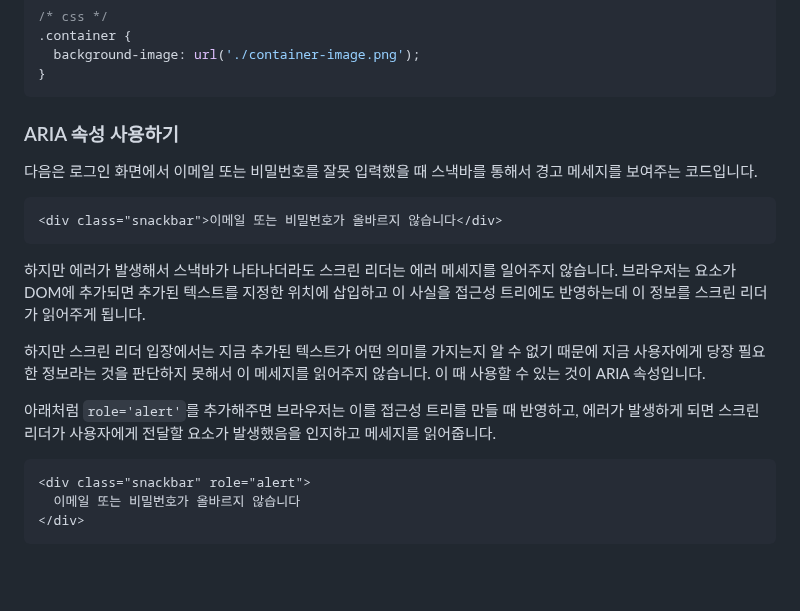
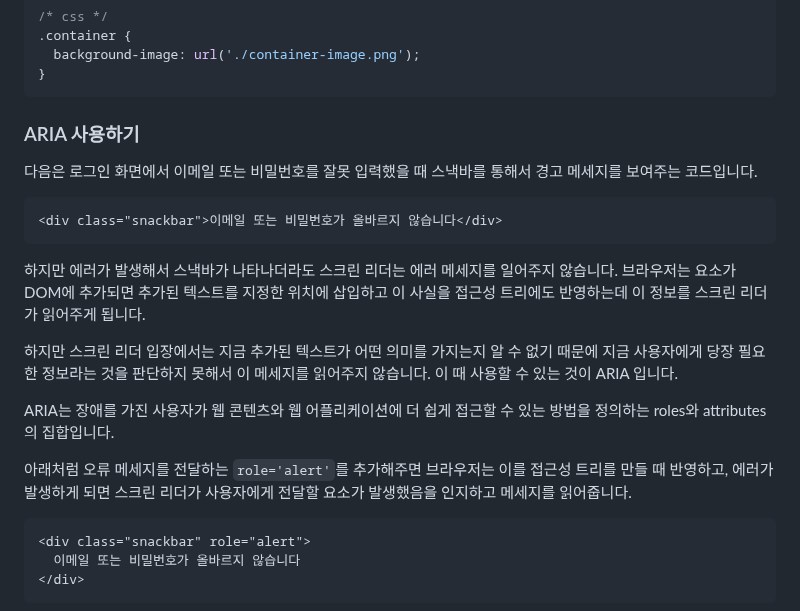
Before and after one commit to dkmqflx/gatsby-blog, a Markdown page: contents/web-accessibility.md, the part around one of its changes. Drawn GitHub-style; blank space fills up the shorter version.

Commit message:
post: update contents

````diff
--- a/contents/web-accessibility.md
+++ b/contents/web-accessibility.md
@@ -110,7 +110,7 @@ IR 기법을 사용하면 마크업으로 대체 텍스트를 제공할 수 있
 }
 ```
 
-### ARIA 속성 사용하기
+### ARIA 사용하기
 
 다음은 로그인 화면에서 이메일 또는 비밀번호를 잘못 입력했을 때 스낵바를 통해서 경고 메세지를 보여주는 코드입니다.
 
@@ -120,9 +120,11 @@ IR 기법을 사용하면 마크업으로 대체 텍스트를 제공할 수 있
 
 하지만 에러가 발생해서 스낵바가 나타나더라도 스크린 리더는 에러 메세지를 일어주지 않습니다. 브라우저는 요소가 DOM에 추가되면 추가된 텍스트를 지정한 위치에 삽입하고 이 사실을 접근성 트리에도 반영하는데 이 정보를 스크린 리더가 읽어주게 됩니다.
 
-하지만 스크린 리더 입장에서는 지금 추가된 텍스트가 어떤 의미를 가지는지 알 수 없기 때문에 지금 사용자에게 당장 필요한 정보라는 것을 판단하지 못해서 이 메세지를 읽어주지 않습니다. 이 때 사용할 수 있는 것이 ARIA 속성입니다.
+하지만 스크린 리더 입장에서는 지금 추가된 텍스트가 어떤 의미를 가지는지 알 수 없기 때문에 지금 사용자에게 당장 필요한 정보라는 것을 판단하지 못해서 이 메세지를 읽어주지 않습니다. 이 때 사용할 수 있는 것이 ARIA 입니다.
 
-아래처럼 `role='alert'`를 추가해주면 브라우저는 이를 접근성 트리를 만들 때 반영하고, 에러가 발생하게 되면 스크린 리더가 사용자에게 전달할 요소가 발생했음을 인지하고 메세지를 읽어줍니다.
+ARIA는 장애를 가진 사용자가 웹 콘텐츠와 웹 어플리케이션에 더 쉽게 접근할 수 있는 방법을 정의하는 roles와 attributes의 집합입니다.
+
+아래처럼 오류 메세지를 전달하는 `role='alert'`를 추가해주면 브라우저는 이를 접근성 트리를 만들 때 반영하고, 에러가 발생하게 되면 스크린 리더가 사용자에게 전달할 요소가 발생했음을 인지하고 메세지를 읽어줍니다.
 
 ```html
 <div class="snackbar" role="alert">
````
Also changed, not shown: other parts of contents/web-accessibility.md (+0 -4 lines).
